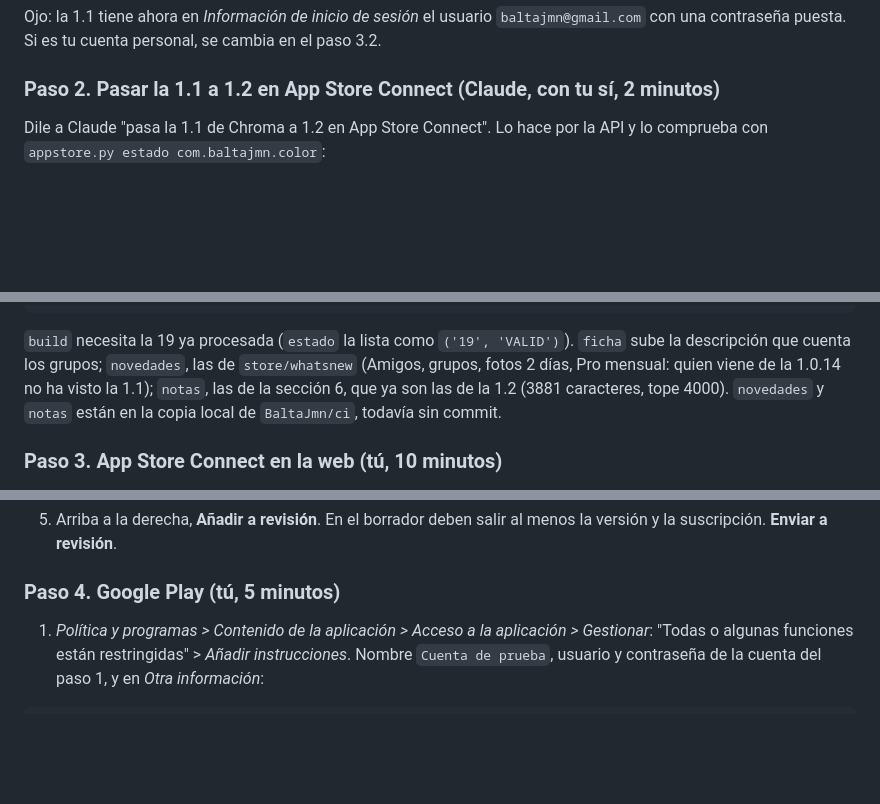
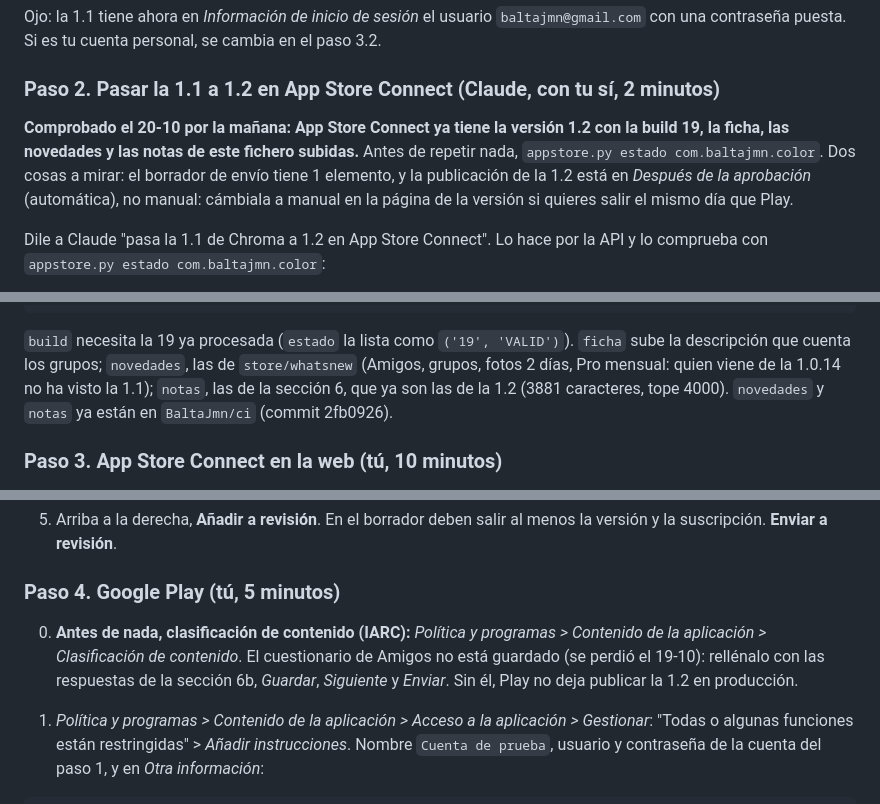
Before and after one commit to BaltaJmn/color, a Markdown page: store/formularios.md, 3 parts joined by grey strips. Drawn GitHub-style; blank space fills up the shorter version.

Commit message:
store: Chroma 1.2 ya esta en App Store Connect, falta el IARC de Play en el paso 4 y la publicacion no es manual
Co-Authored-By: Claude Opus 5.5 <noreply@anthropic.com>

```diff
--- a/store/formularios.md
+++ b/store/formularios.md
@@ -68,6 +68,8 @@ contraseña puesta. Si es tu cuenta personal, se cambia en el paso 3.2.
 
 ### Paso 2. Pasar la 1.1 a 1.2 en App Store Connect (Claude, con tu sí, 2 minutos)
 
+**Comprobado el 20-10 por la mañana: App Store Connect ya tiene la versión 1.2 con la build 19, la ficha, las novedades y las notas de este fichero subidas.** Antes de repetir nada, `appstore.py estado com.baltajmn.color`. Dos cosas a mirar: el borrador de envío tiene 1 elemento, y la publicación de la 1.2 está en *Después de la aprobación* (automática), no manual: cámbiala a manual en la página de la versión si quieres salir el mismo día que Play.
+
 Dile a Claude "pasa la 1.1 de Chroma a 1.2 en App Store Connect". Lo hace por la API y lo comprueba con
 `appstore.py estado com.baltajmn.color`:
 
@@ -87,8 +89,7 @@ python3 ~/keys/appstore.py notas com.baltajmn.color ~/AndroidStudioProjects/colo
 `build` necesita la 19 ya procesada (`estado` la lista como `('19', 'VALID')`). `ficha` sube la
 descripción que cuenta los grupos; `novedades`, las de `store/whatsnew` (Amigos, grupos, fotos 2 días,
 Pro mensual: quien viene de la 1.0.14 no ha visto la 1.1); `notas`, las de la sección 6, que ya son las
-de la 1.2 (3881 caracteres, tope 4000). `novedades` y `notas` están en la copia local de
-`BaltaJmn/ci`, todavía sin commit.
+de la 1.2 (3881 caracteres, tope 4000). `novedades` y `notas` ya están en `BaltaJmn/ci` (commit 2fb0926).
 
 ### Paso 3. App Store Connect en la web (tú, 10 minutos)
 
@@ -129,6 +130,8 @@ de la 1.2 (3881 caracteres, tope 4000). `novedades` y `notas` están en la copia
    suscripción. **Enviar a revisión**.
 
 ### Paso 4. Google Play (tú, 5 minutos)
+
+0. **Antes de nada, clasificación de contenido (IARC):** *Política y programas > Contenido de la aplicación > Clasificación de contenido*. El cuestionario de Amigos no está guardado (se perdió el 19-10): rellénalo con las respuestas de la sección 6b, *Guardar*, *Siguiente* y *Enviar*. Sin él, Play no deja publicar la 1.2 en producción.
 
 1. *Política y programas > Contenido de la aplicación > Acceso a la aplicación > Gestionar*: "Todas o
    algunas funciones están restringidas" > *Añadir instrucciones*. Nombre `Cuenta de prueba`, usuario y
```
